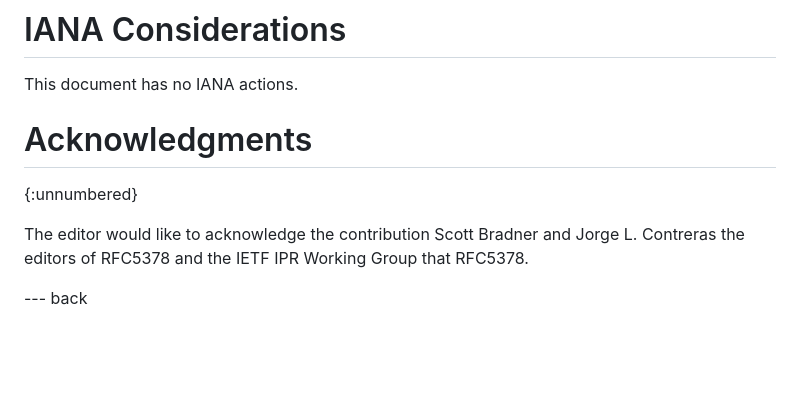
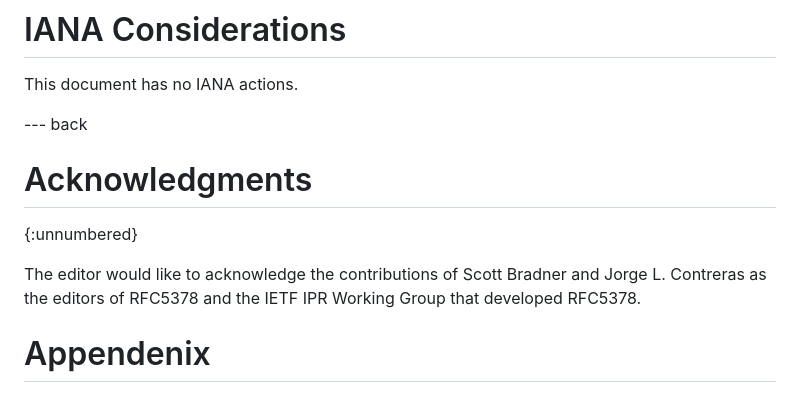
Before and after one commit to gitnnelg/ietf-contribution-rights, a Markdown page: draft-deen-gen-ipmc-contributor-rights.md, the part around one of its changes. Rendered like a GitHub page; blank space fills up the shorter version.

```diff
--- a/draft-deen-gen-ipmc-contributor-rights.md
+++ b/draft-deen-gen-ipmc-contributor-rights.md
@@ -606,13 +609,11 @@ policies.
 
 This document has no IANA actions.
 
+--- back
 
 # Acknowledgments
 {:unnumbered}
 
-The editor would like to acknowledge the contribution Scott Bradner and Jorge L. Contreras the editors of RFC5378 and the IETF IPR Working Group that RFC5378.
+The editor would like to acknowledge the contributions of Scott Bradner and Jorge L. Contreras as the editors of RFC5378 and the IETF IPR Working Group that developed RFC5378.
 
-
-
-
---- back
+# Appendenix
```
Also changed, not shown: other parts of draft-deen-gen-ipmc-contributor-rights.md (+14 -11 lines).
